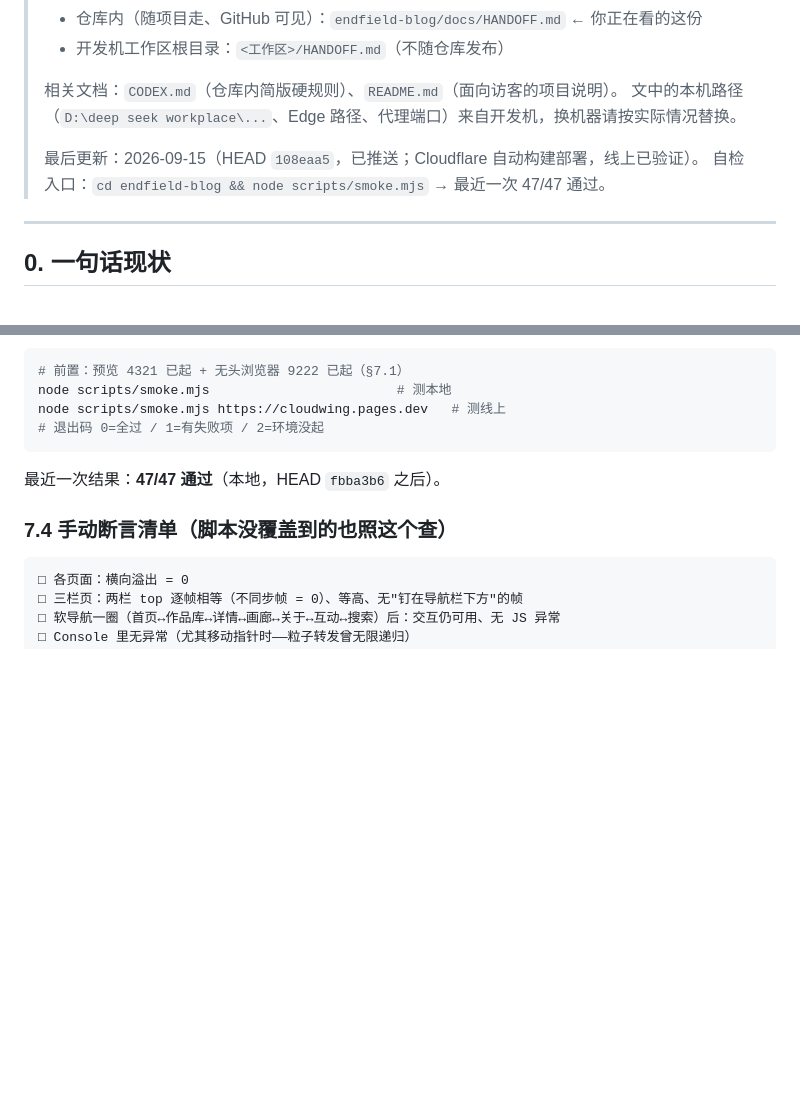
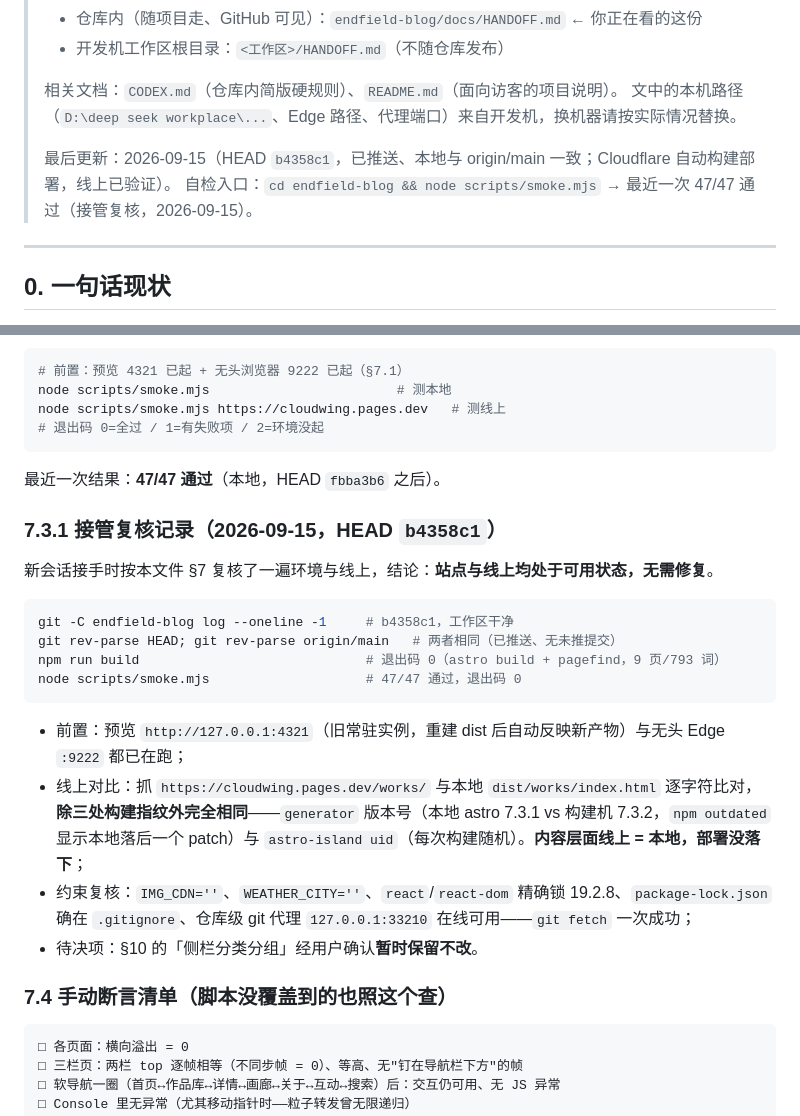
Before and after one commit to CloudWingX/cloudwing, a Markdown page: docs/HANDOFF.md, 2 parts joined by grey strips. Drawn GitHub-style; blank space fills up the shorter version.

Commit message:
docs: record takeover re-verification (HEAD b4358c1) and mark SESSION_HANDOFF as stale

````diff
--- a/docs/HANDOFF.md
+++ b/docs/HANDOFF.md
@@ -9,8 +9,8 @@
 > 相关文档：`CODEX.md`（仓库内简版硬规则）、`README.md`（面向访客的项目说明）。
 > 文中的本机路径（`D:\deep seek workplace\...`、Edge 路径、代理端口）来自开发机，换机器请按实际情况替换。
 >
-> 最后更新：2026-09-15（HEAD `108eaa5`，已推送；Cloudflare 自动构建部署，线上已验证）。
-> 自检入口：`cd endfield-blog && node scripts/smoke.mjs` → 最近一次 47/47 通过。
+> 最后更新：2026-09-15（HEAD `b4358c1`，已推送、本地与 origin/main 一致；Cloudflare 自动构建部署，线上已验证）。
+> 自检入口：`cd endfield-blog && node scripts/smoke.mjs` → 最近一次 47/47 通过（接管复核，2026-09-15）。
 
 ---
 
@@ -231,6 +231,22 @@ node scripts/smoke.mjs https://cloudwing.pages.dev   # 测线上
 ```
 最近一次结果：**47/47 通过**（本地，HEAD `fbba3b6` 之后）。
 
+### 7.3.1 接管复核记录（2026-09-15，HEAD `b4358c1`）
+新会话接手时按本文件 §7 复核了一遍环境与线上，结论：**站点与线上均处于可用状态，无需修复**。
+```powershell
+git -C endfield-blog log --oneline -1     # b4358c1，工作区干净
+git rev-parse HEAD; git rev-parse origin/main   # 两者相同（已推送、无未推提交）
+npm run build                             # 退出码 0（astro build + pagefind，9 页/793 词）
+node scripts/smoke.mjs                    # 47/47 通过，退出码 0
+```
+- 前置：预览 `http://127.0.0.1:4321`（旧常驻实例，重建 dist 后自动反映新产物）与无头 Edge `:9222` 都已在跑；
+- 线上对比：抓 `https://cloudwing.pages.dev/works/` 与本地 `dist/works/index.html` 逐字符比对，
+  **除三处构建指纹外完全相同**——`generator` 版本号（本地 astro 7.3.1 vs 构建机 7.3.2，`npm outdated`
+  显示本地落后一个 patch）与 `astro-island uid`（每次构建随机）。**内容层面线上 = 本地，部署没落下**；
+- 约束复核：`IMG_CDN=''`、`WEATHER_CITY=''`、`react`/`react-dom` 精确锁 19.2.8、`package-lock.json`
+  确在 `.gitignore`、仓库级 git 代理 `127.0.0.1:33210` 在线可用——`git fetch` 一次成功；
+- 待决项：§10 的「侧栏分类分组」经用户确认**暂时保留不改**。
+
 ### 7.4 手动断言清单（脚本没覆盖到的也照这个查）
 ```
 □ 各页面：横向溢出 = 0
````
